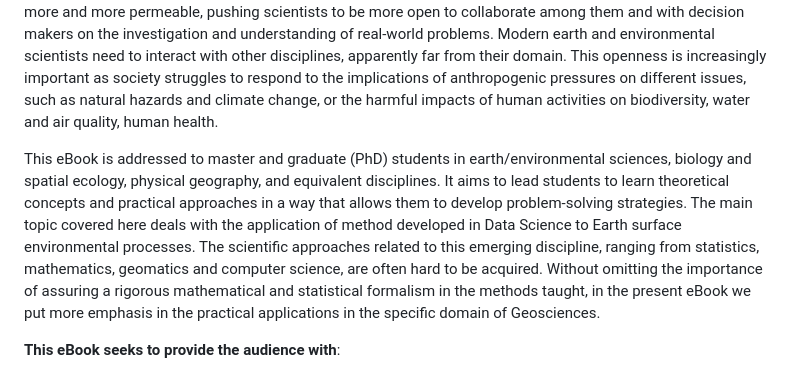
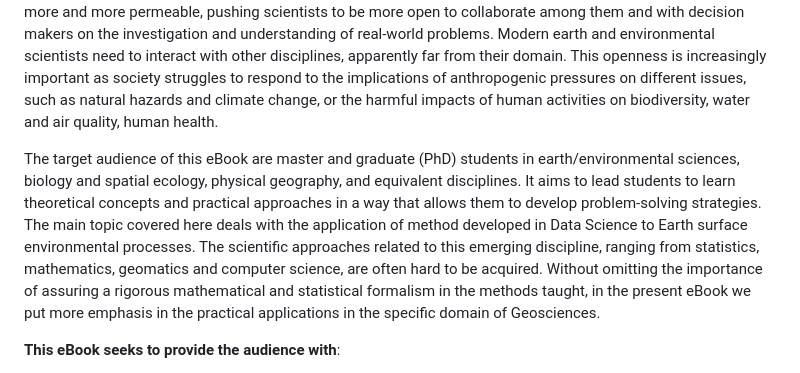
Before and after one commit to Unil-SGC/AGDA-Rbook, a Markdown page: _book/index.md, the part around the change. Drawn GitHub-style.

```diff
--- a/_book/index.md
+++ b/_book/index.md
@@ -22,7 +22,7 @@ Earth surface environmental processes exhibit distinctive characteristics, encom
 
 Defined for the first time by Naur as *“The science of dealing with data”*, the term **Data Science** evolved over time around the original concept of *“…converting data into information and knowledge”* (IASC, 1977). In the disciplines like environmental and earth sciences, physical geography, humanities and social sciences, the use of Data Science procedures is emerging only recently, proving to be extremely efficient to deal with the complexity of the investigated process and the heterogeneity of the underlying data sources. This leads to a cultural shift, moving scientists away from individual working within their own research domain. Indeed, disciplinary boundaries are more and more permeable, pushing scientists to be more open to collaborate among them and with decision makers on the investigation and understanding of real-world problems. Modern earth and environmental scientists need to interact with other disciplines, apparently far from their domain. This openness is increasingly important as society struggles to respond to the implications of anthropogenic pressures on different issues, such as natural hazards and climate change, or the harmful impacts of human activities on biodiversity, water and air quality, human health.
 
-This eBook is addressed to master and graduate (PhD) students in earth/environmental sciences, biology and spatial ecology, physical geography, and equivalent disciplines. It aims to lead students to learn theoretical concepts and practical approaches in a way that allows them to develop problem-solving strategies. The main topic covered here deals with the application of method developed in Data Science to Earth surface environmental processes. The scientific approaches related to this emerging discipline, ranging from statistics, mathematics, geomatics and computer science, are often hard to be acquired. Without omitting the importance of assuring a rigorous mathematical and statistical formalism in the methods taught, in the present eBook we put more emphasis in the practical applications in the specific domain of Geosciences.
+The target audience of this eBook are master and graduate (PhD) students in earth/environmental sciences, biology and spatial ecology, physical geography, and equivalent disciplines. It aims to lead students to learn theoretical concepts and practical approaches in a way that allows them to develop problem-solving strategies. The main topic covered here deals with the application of method developed in Data Science to Earth surface environmental processes. The scientific approaches related to this emerging discipline, ranging from statistics, mathematics, geomatics and computer science, are often hard to be acquired. Without omitting the importance of assuring a rigorous mathematical and statistical formalism in the methods taught, in the present eBook we put more emphasis in the practical applications in the specific domain of Geosciences.
 
 **This eBook seeks to provide the audience with**:
 - A good understanding of main practical concepts and applied aspects in GDA;
```
